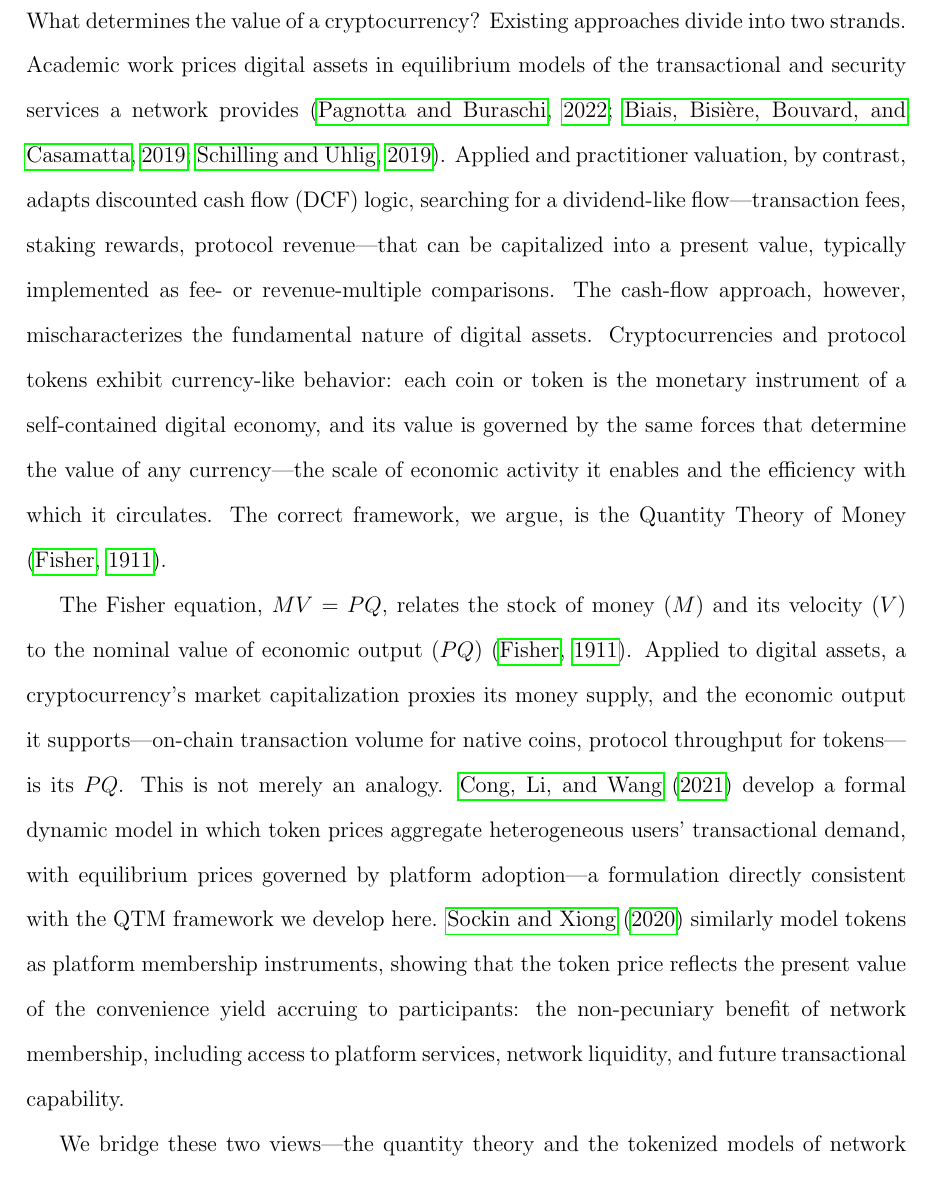
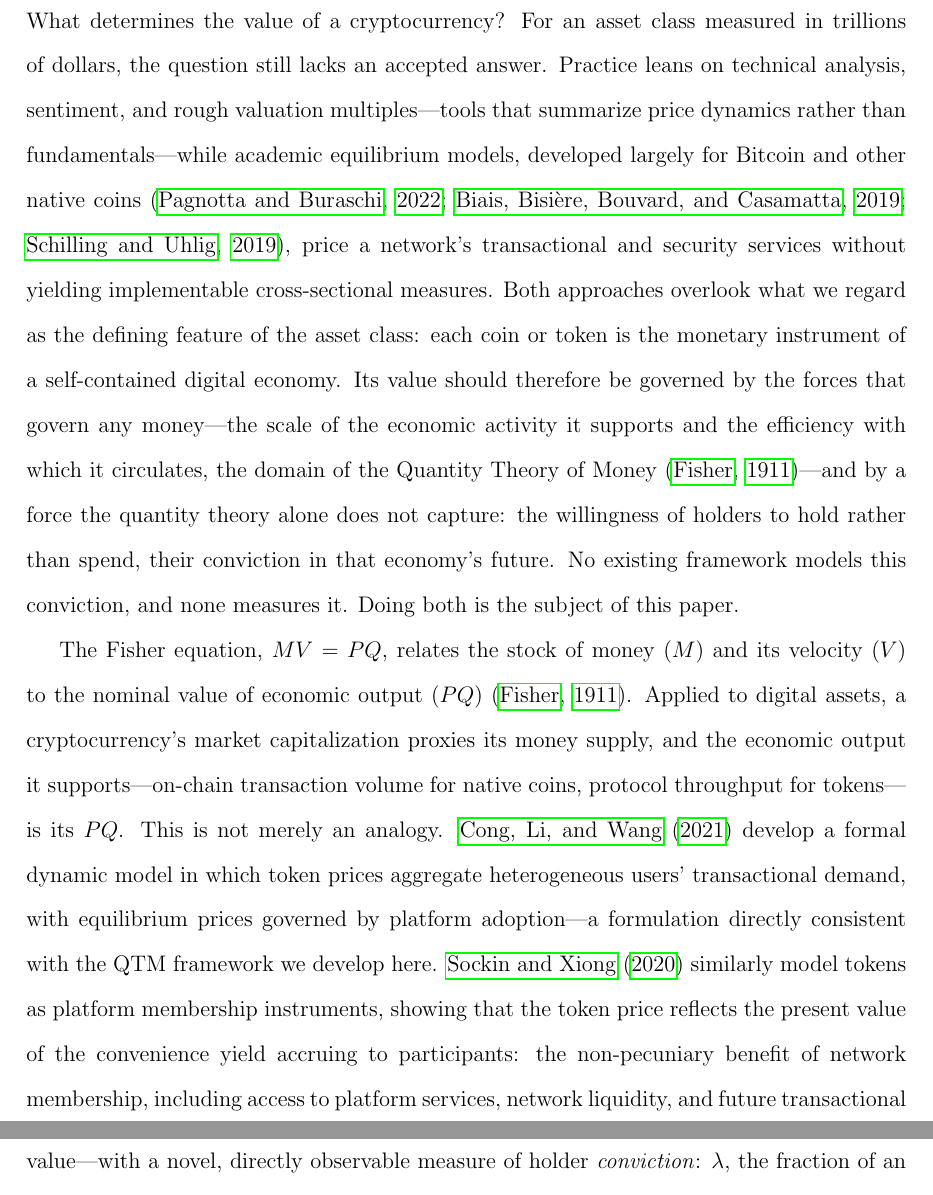
Before and after one commit to moazzamkhoja/AFA_2027_QTM_Crypto, a LaTeX paper (05_paper/main.tex): part of page 2 of 58 before the commit and two parts of pages 2 and 3 of 58 after it, the two joined at a grey line, cut so that both start at the same text. Compiled offline with pdfLaTeX.

Commit message:
Rewrite intro paragraph 1 as pure motivation: accurate practice characterization, coin-focused academic strand, QTM + missing conviction logic

```diff
--- a/05_paper/main.tex
+++ b/05_paper/main.tex
@@ -57,19 +57,21 @@ lacked: a measurable, cross-sectional counterpart to the beliefs they capitalize
 \label{sec:intro}
 %=============================================================
 
-What determines the value of a cryptocurrency? Existing approaches divide into two
-strands. Academic work prices digital assets in equilibrium models of the transactional
-and security services a network provides \citep{pagnotta2022equilibrium,
-biais2019blockchain, schilling2019bitcoin}. Applied and practitioner valuation, by
-contrast, adapts discounted cash flow (DCF) logic, searching for a dividend-like
-flow---transaction fees, staking rewards, protocol revenue---that can be capitalized
-into a present value, typically implemented as fee- or revenue-multiple comparisons.
-The cash-flow approach, however, mischaracterizes the fundamental nature of digital
-assets. Cryptocurrencies and protocol tokens exhibit currency-like behavior: each coin
-or token is the monetary instrument of a self-contained digital economy, and its value
-is governed by the same forces that determine the value of any currency---the scale of
-economic activity it enables and the efficiency with which it circulates. The correct
-framework, we argue, is the Quantity Theory of Money \citep{fisher1911}.
+What determines the value of a cryptocurrency? For an asset class measured in
+trillions of dollars, the question still lacks an accepted answer. Practice leans on
+technical analysis, sentiment, and rough valuation multiples---tools that summarize
+price dynamics rather than fundamentals---while academic equilibrium models, developed
+largely for Bitcoin and other native coins \citep{pagnotta2022equilibrium,
+biais2019blockchain, schilling2019bitcoin}, price a network's transactional and
+security services without yielding implementable cross-sectional measures. Both
+approaches overlook what we regard as the defining feature of the asset class: each
+coin or token is the monetary instrument of a self-contained digital economy. Its
+value should therefore be governed by the forces that govern any money---the scale of
+the economic activity it supports and the efficiency with which it circulates, the
+domain of the Quantity Theory of Money \citep{fisher1911}---and by a force the
+quantity theory alone does not capture: the willingness of holders to hold rather
+than spend, their conviction in that economy's future. No existing framework models
+this conviction, and none measures it. Doing both is the subject of this paper.
 
 The Fisher equation, $MV = PQ$, relates the stock of money ($M$) and its velocity ($V$)
 to the nominal value of economic output ($PQ$) \citep{fisher1911}. Applied to digital
```
Also changed, not shown: 05_paper/main.pdf, 05_paper/main.tex (4 more changed lines).
